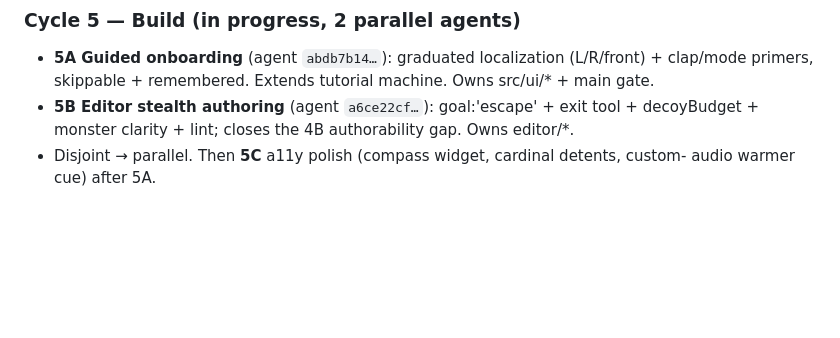
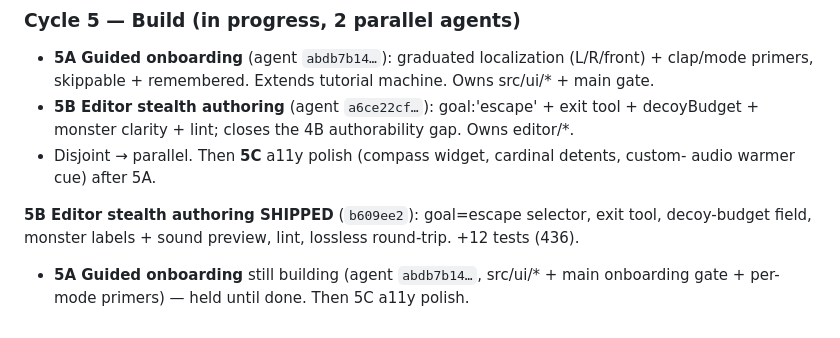
Before and after one commit to itf/umbra, a Markdown page: docs/product/PM-LOG.md, the part around the change. Rendered like a GitHub page; blank space fills up the shorter version.

Commit message:
docs(product): editor stealth authoring shipped; onboarding in flight
Co-Authored-By: Claude Opus 4.8 <noreply@anthropic.com>

```diff
--- a/docs/product/PM-LOG.md
+++ b/docs/product/PM-LOG.md
@@ -137,3 +137,8 @@ shareable score, spoken. +26 tests +2 e2e (417 unit, 13 e2e).
   decoyBudget + monster clarity + lint; closes the 4B authorability gap. Owns editor/*.
 - Disjoint → parallel. Then **5C** a11y polish (compass widget, cardinal detents, custom-
   audio warmer cue) after 5A.
+
+**5B Editor stealth authoring SHIPPED** (`b609ee2`): goal=escape selector, exit tool,
+decoy-budget field, monster labels + sound preview, lint, lossless round-trip. +12 tests (436).
+- **5A Guided onboarding** still building (agent `abdb7b14…`, src/ui/* + main onboarding
+  gate + per-mode primers) — held until done. Then 5C a11y polish.
```
